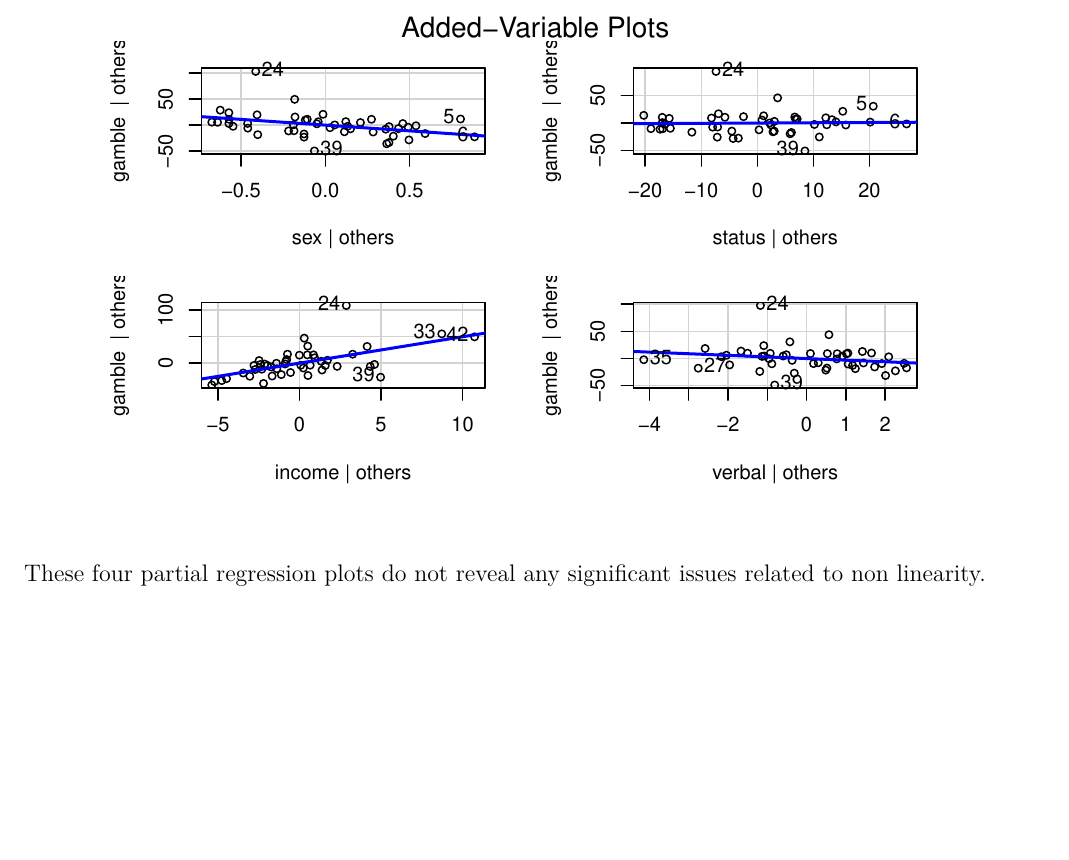
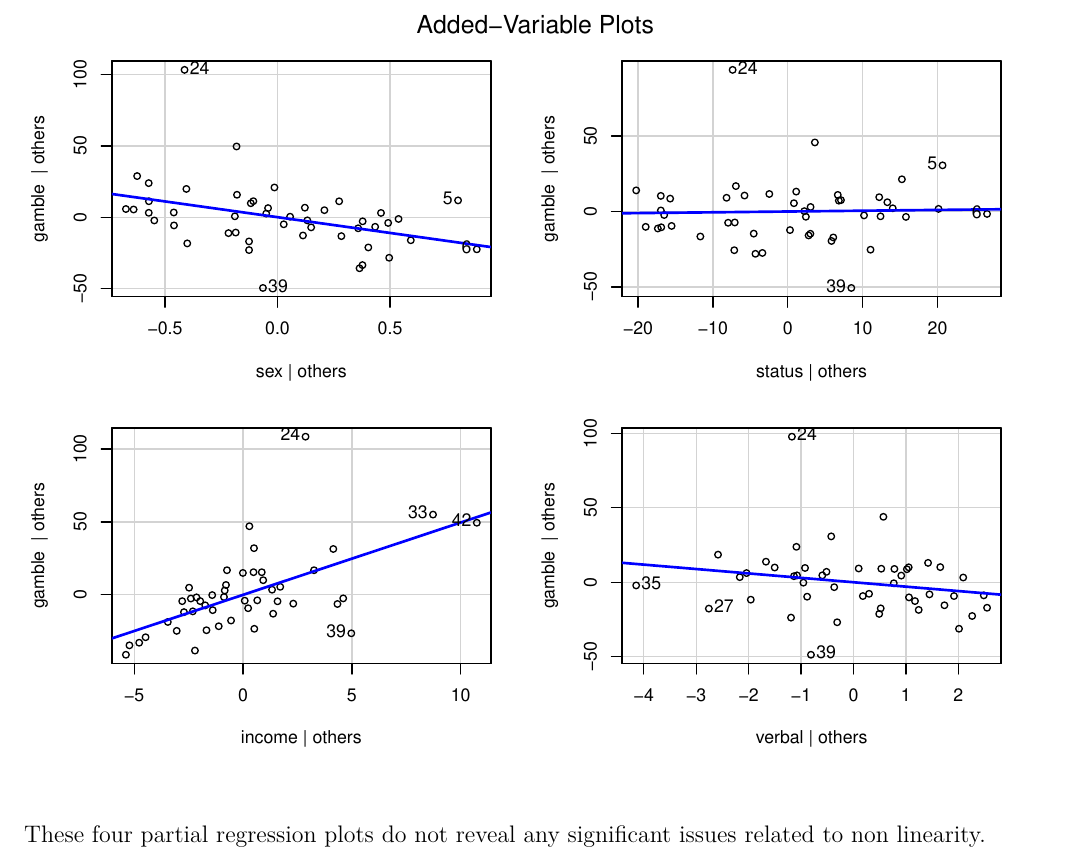
Before and after one commit to PKUniiiiice/STATS_500, a Quarto document (HW5/HW5.qmd): part of page 4 of 10, cut so that both start at the same text, the shorter picture padded with empty space. The pictures show the output file HW5/HW5.pdf that the author committed with the source.

Commit message:
hw5 final+

````diff
--- a/HW5/HW5.qmd
+++ b/HW5/HW5.qmd
@@ -71,7 +71,7 @@ From the plots, we conclude that case No.24 and No.39 are influential points.
 We use partial regression and residual plots to check the structure of the model.
 
 Partial regression plots
-```{r p1b1}
+```{r p1b1, fig.align='center', fig.width=8, fig.height=6}
 library(car)
 avPlots(m1)
 ```
````
Also changed, not shown: HW5/HW5.pdf.
